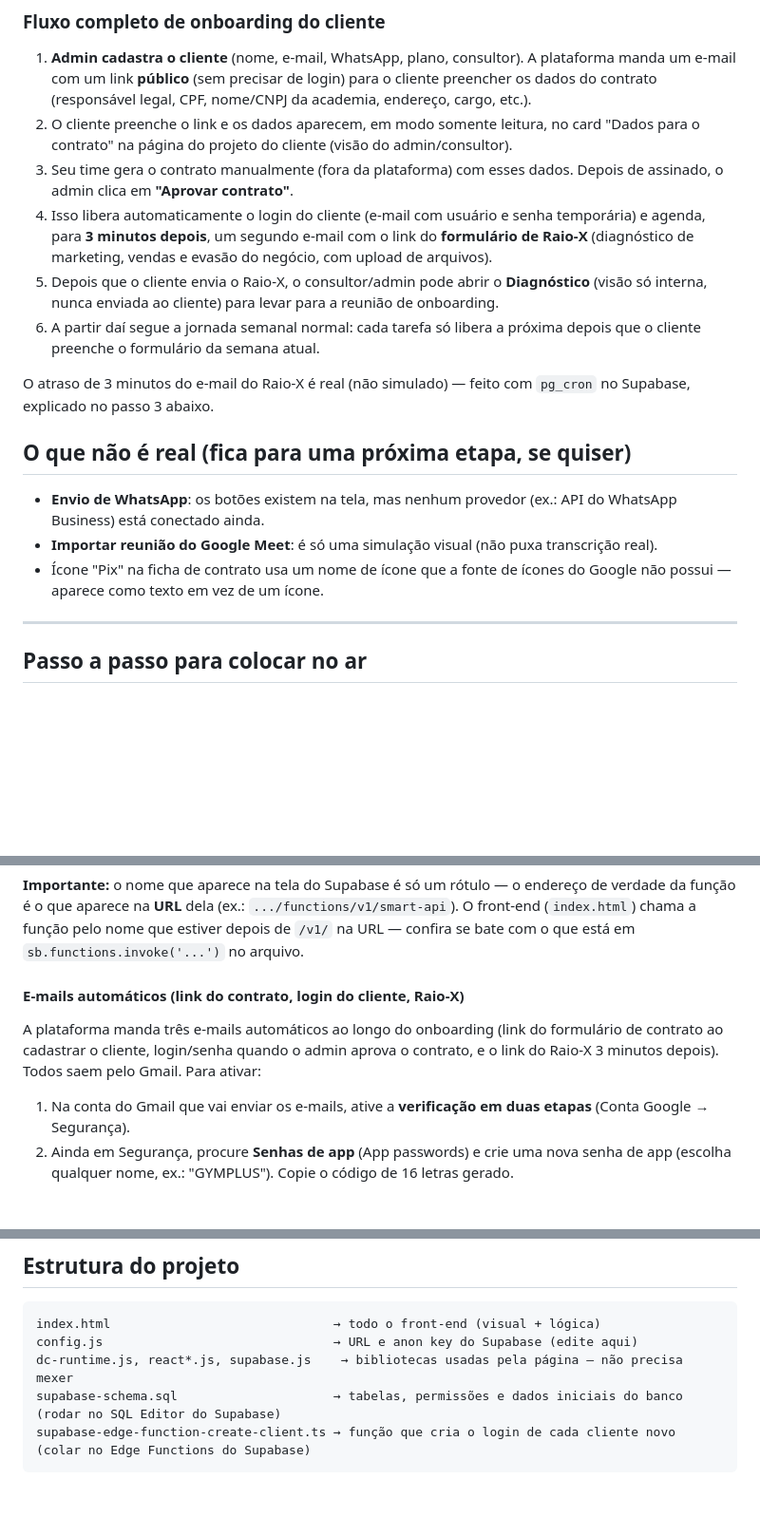
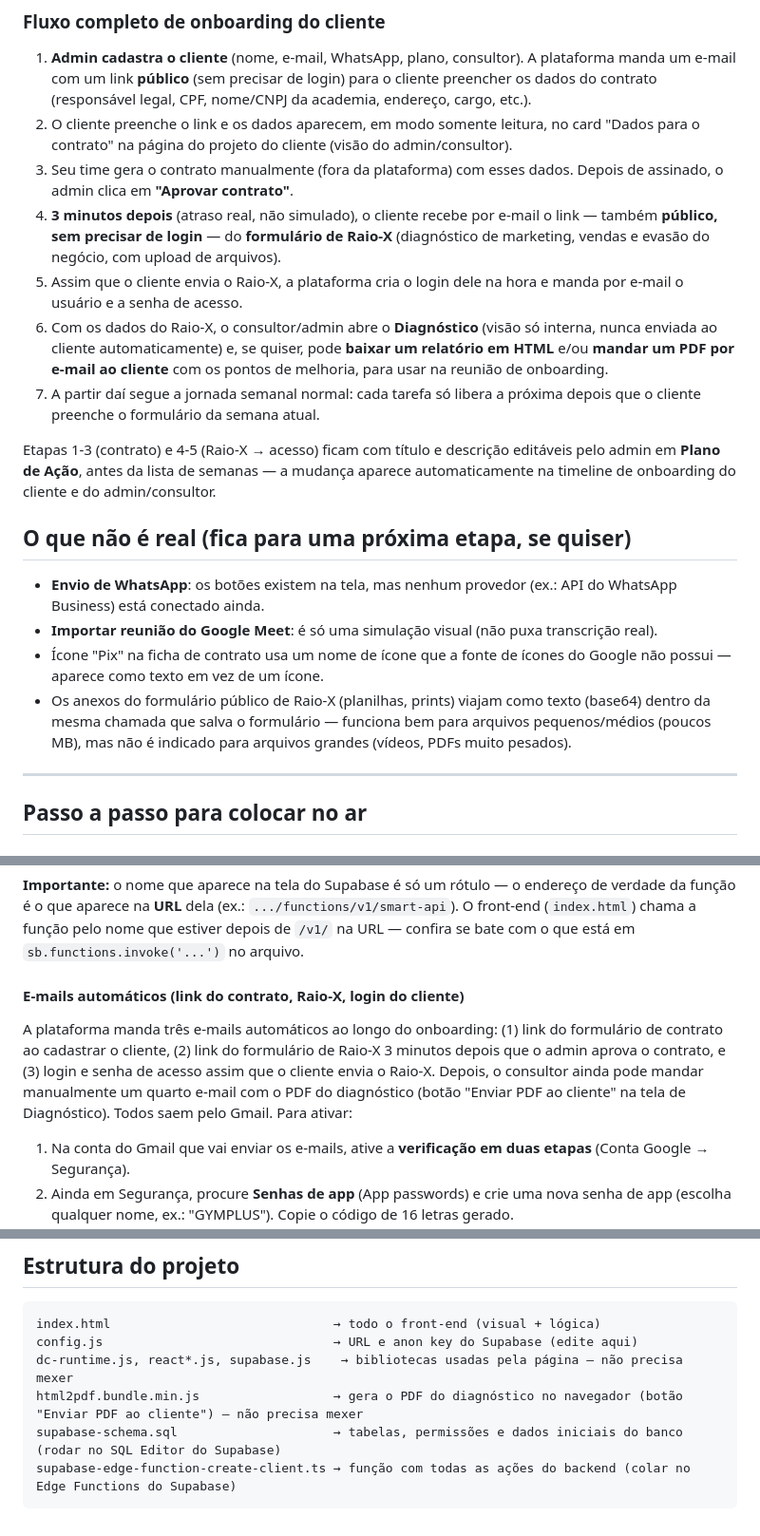
Before and after one commit to financasestrategicassuporte-debug/gymplusentrega, a Markdown page: README.md, 3 parts joined by grey strips. Shown at 95% size. Drawn GitHub-style; blank space fills up the shorter version.

````diff
--- a/README.md
+++ b/README.md
@@ -34,18 +34,24 @@ dados são gravados no banco e o login é de verdade.
    cliente (visão do admin/consultor).
 3. Seu time gera o contrato manualmente (fora da plataforma) com esses
    dados. Depois de assinado, o admin clica em **"Aprovar contrato"**.
-4. Isso libera automaticamente o login do cliente (e-mail com usuário e
-   senha temporária) e agenda, para **3 minutos depois**, um segundo
-   e-mail com o link do **formulário de Raio-X** (diagnóstico de
-   marketing, vendas e evasão do negócio, com upload de arquivos).
-5. Depois que o cliente envia o Raio-X, o consultor/admin pode abrir o
-   **Diagnóstico** (visão só interna, nunca enviada ao cliente) para
-   levar para a reunião de onboarding.
-6. A partir daí segue a jornada semanal normal: cada tarefa só libera a
+4. **3 minutos depois** (atraso real, não simulado), o cliente recebe por
+   e-mail o link — também **público, sem precisar de login** — do
+   **formulário de Raio-X** (diagnóstico de marketing, vendas e evasão
+   do negócio, com upload de arquivos).
+5. Assim que o cliente envia o Raio-X, a plataforma cria o login dele na
+   hora e manda por e-mail o usuário e a senha de acesso.
+6. Com os dados do Raio-X, o consultor/admin abre o **Diagnóstico**
+   (visão só interna, nunca enviada ao cliente automaticamente) e, se
+   quiser, pode **baixar um relatório em HTML** e/ou **mandar um PDF por
+   e-mail ao cliente** com os pontos de melhoria, para usar na reunião
+   de onboarding.
+7. A partir daí segue a jornada semanal normal: cada tarefa só libera a
    próxima depois que o cliente preenche o formulário da semana atual.
 
-O atraso de 3 minutos do e-mail do Raio-X é real (não simulado) — feito
-com `pg_cron` no Supabase, explicado no passo 3 abaixo.
+Etapas 1-3 (contrato) e 4-5 (Raio-X → acesso) ficam com título e
+descrição editáveis pelo admin em **Plano de Ação**, antes da lista de
+semanas — a mudança aparece automaticamente na timeline de onboarding
+do cliente e do admin/consultor.
 
 ## O que **não** é real (fica para uma próxima etapa, se quiser)
 
@@ -55,6 +61,10 @@ com `pg_cron` no Supabase, explicado no passo 3 abaixo.
   transcrição real).
 - Ícone "Pix" na ficha de contrato usa um nome de ícone que a fonte de
   ícones do Google não possui — aparece como texto em vez de um ícone.
+- Os anexos do formulário público de Raio-X (planilhas, prints) viajam
+  como texto (base64) dentro da mesma chamada que salva o formulário —
+  funciona bem para arquivos pequenos/médios (poucos MB), mas não é
+  indicado para arquivos grandes (vídeos, PDFs muito pesados).
 
 ---
 
@@ -135,12 +171,15 @@ o endereço de verdade da função é o que aparece na **URL** dela (ex.:
 pelo nome que estiver depois de `/v1/` na URL — confira se bate com o
 que está em `sb.functions.invoke('...')` no arquivo.
 
-#### E-mails automáticos (link do contrato, login do cliente, Raio-X)
+#### E-mails automáticos (link do contrato, Raio-X, login do cliente)
 
-A plataforma manda três e-mails automáticos ao longo do onboarding (link
-do formulário de contrato ao cadastrar o cliente, login/senha quando o
-admin aprova o contrato, e o link do Raio-X 3 minutos depois). Todos
-saem pelo Gmail. Para ativar:
+A plataforma manda três e-mails automáticos ao longo do onboarding: (1)
+link do formulário de contrato ao cadastrar o cliente, (2) link do
+formulário de Raio-X 3 minutos depois que o admin aprova o contrato, e
+(3) login e senha de acesso assim que o cliente envia o Raio-X. Depois,
+o consultor ainda pode mandar manualmente um quarto e-mail com o PDF do
+diagnóstico (botão "Enviar PDF ao cliente" na tela de Diagnóstico).
+Todos saem pelo Gmail. Para ativar:
 
 1. Na conta do Gmail que vai enviar os e-mails, ative a **verificação em
    duas etapas** (Conta Google → Segurança).
@@ -258,6 +297,7 @@ E acessar `http://localhost:8000/index.html`.
 index.html                              → todo o front-end (visual + lógica)
 config.js                               → URL e anon key do Supabase (edite aqui)
 dc-runtime.js, react*.js, supabase.js    → bibliotecas usadas pela página — não precisa mexer
+html2pdf.bundle.min.js                  → gera o PDF do diagnóstico no navegador (botão "Enviar PDF ao cliente") — não precisa mexer
 supabase-schema.sql                     → tabelas, permissões e dados iniciais do banco (rodar no SQL Editor do Supabase)
-supabase-edge-function-create-client.ts → função que cria o login de cada cliente novo (colar no Edge Functions do Supabase)
+supabase-edge-function-create-client.ts → função com todas as ações do backend (colar no Edge Functions do Supabase)
 ```
````
Also changed, not shown: other parts of README.md (+29 -3 lines).
